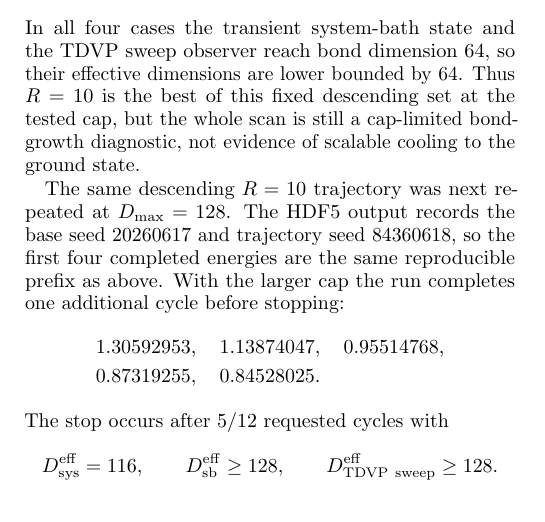
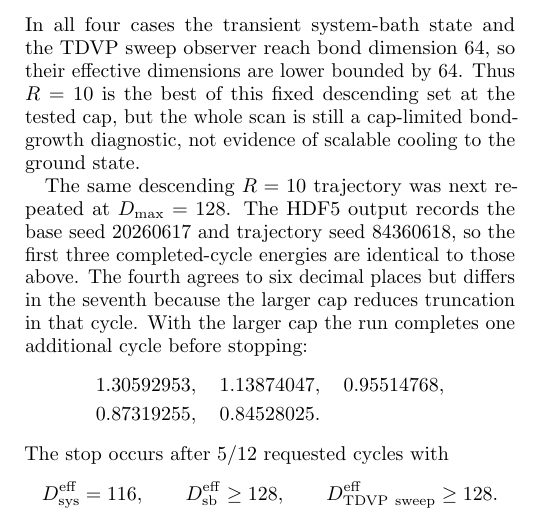
Before and after one commit to LionSR/CoolingTNS, a LaTeX paper (Notes/NotesTN/CoolingAlgTN.tex): part of one column of page 6 of 11, cut so that both start at the same text. Compiled offline with pdfLaTeX.

Commit message:
Clarify Dmax128 prefix provenance

```diff
--- a/Notes/NotesTN/CoolingAlgTN.tex
+++ b/Notes/NotesTN/CoolingAlgTN.tex
@@ -631,9 +631,10 @@ not evidence of scalable cooling to the ground state.
 
 The same descending \(R=10\) trajectory was next repeated at
 \(D_{\max}=128\).  The HDF5 output records the base seed \(20260617\) and
-trajectory seed \(84360618\), so the first four completed energies are the
-same reproducible prefix as above.  With the larger cap the run completes one
-additional cycle before stopping:
+trajectory seed \(84360618\), so the first three completed-cycle energies are
+identical to those above.  The fourth agrees to six decimal places but differs
+in the seventh because the larger cap reduces truncation in that cycle.  With
+the larger cap the run completes one additional cycle before stopping:
 \[
 \begin{aligned}
 	&1.30592953,\quad 1.13874047,\quad 0.95514768,\\
```
Also changed, not shown: docs/largeN_effective_bond_dimensions.md (+3 -1 lines), 1 other file.
